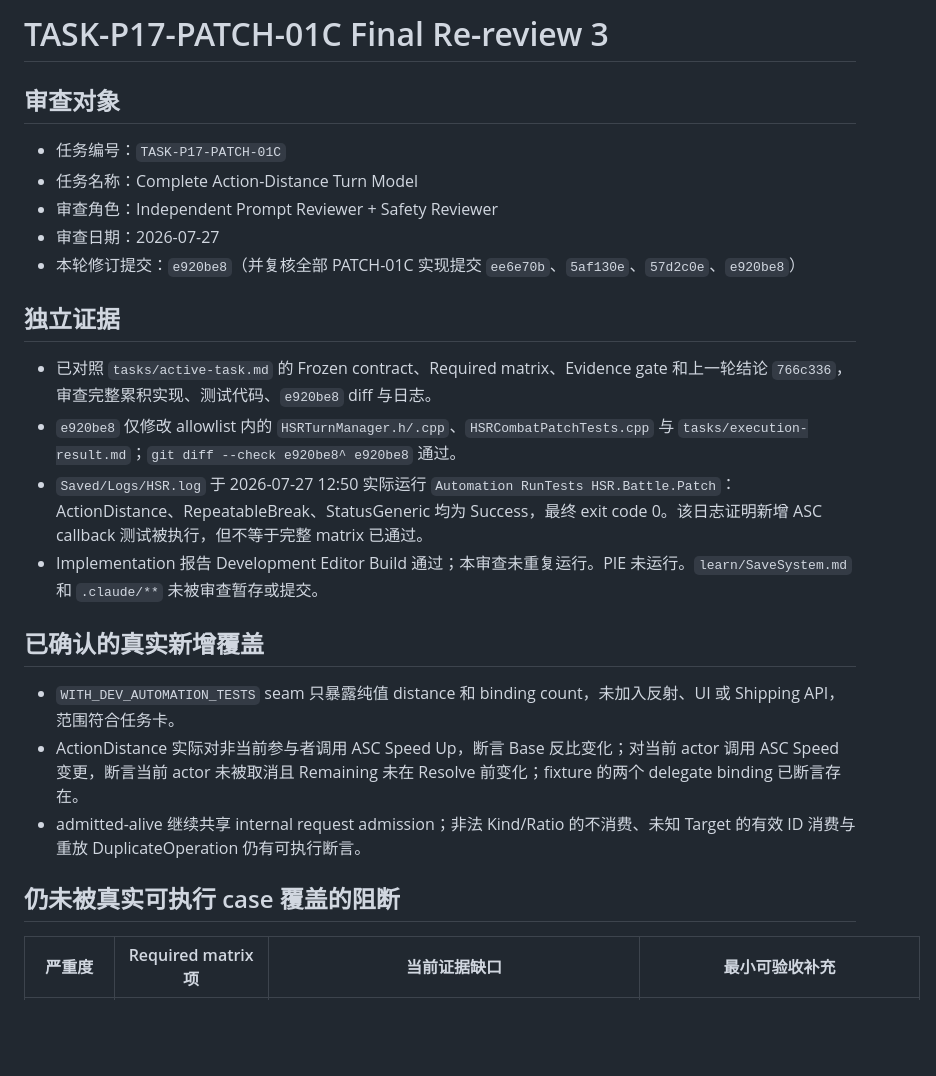
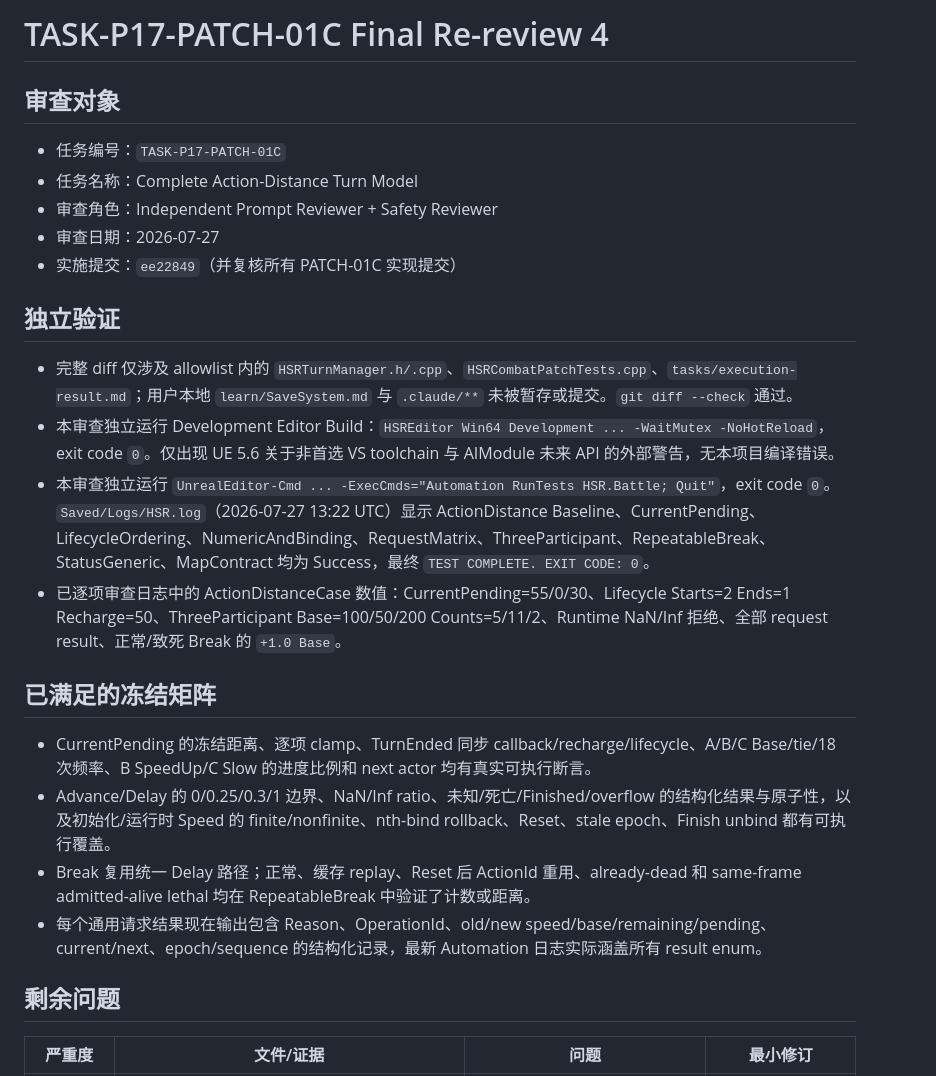
Before and after one commit to lai-sgjp/HSR, a Markdown page: tasks/final-review.md, the part around one of its changes. GitHub-like rendering; blank space fills up the shorter version.

Commit message:
独立审查模型+Prompt Safety Reviewer+TASK-P17-PATCH-01C/Phase 17+复审全量矩阵剩余边界

```diff
--- a/tasks/final-review.md
+++ b/tasks/final-review.md
@@ -1,4 +1,4 @@
-# TASK-P17-PATCH-01C Final Re-review 3
+# TASK-P17-PATCH-01C Final Re-review 4
 
 ## 审查对象
 
@@ -6,22 +6,23 @@
 - 任务名称：Complete Action-Distance Turn Model
 - 审查角色：Independent Prompt Reviewer + Safety Reviewer
 - 审查日期：2026-07-27
-- 本轮修订提交：`e920be8`（并复核全部 PATCH-01C 实现提交 `ee6e70b`、`5af130e`、`57d2c0e`、`e920be8`）
+- 实施提交：`ee22849`（并复核所有 PATCH-01C 实现提交）
 
-## 独立证据
+## 独立验证
 
-- 已对照 `tasks/active-task.md` 的 Frozen contract、Required matrix、Evidence gate 和上一轮结论 `766c336`，审查完整累积实现、测试代码、`e920be8` diff 与日志。
-- `e920be8` 仅修改 allowlist 内的 `HSRTurnManager.h/.cpp`、`HSRCombatPatchTests.cpp` 与 `tasks/execution-result.md`；`git diff --check e920be8^ e920be8` 通过。
-- `Saved/Logs/HSR.log` 于 2026-07-27 12:50 实际运行 `Automation RunTests HSR.Battle.Patch`：ActionDistance、RepeatableBreak、StatusGeneric 均为 Success，最终 exit code 0。该日志证明新增 ASC callback 测试被执行，但不等于完整 matrix 已通过。
-- Implementation 报告 Development Editor Build 通过；本审查未重复运行。PIE 未运行。`learn/SaveSystem.md` 和 `.claude/**` 未被审查暂存或提交。
+- 完整 diff 仅涉及 allowlist 内的 `HSRTurnManager.h/.cpp`、`HSRCombatPatchTests.cpp`、`tasks/execution-result.md`；用户本地 `learn/SaveSystem.md` 与 `.claude/**` 未被暂存或提交。`git diff --check` 通过。
+- 本审查独立运行 Development Editor Build：`HSREditor Win64 Development ... -WaitMutex -NoHotReload`，exit code `0`。仅出现 UE 5.6 关于非首选 VS toolchain 与 AIModule 未来 API 的外部警告，无本项目编译错误。
+- 本审查独立运行 `UnrealEditor-Cmd ... -ExecCmds="Automation RunTests HSR.Battle; Quit"`，exit code `0`。`Saved/Logs/HSR.log`（2026-07-27 13:22 UTC）显示 ActionDistance Baseline、CurrentPending、LifecycleOrdering、NumericAndBinding、RequestMatrix、ThreeParticipant、RepeatableBreak、StatusGeneric、MapContract 均为 Success，最终 `TEST COMPLETE. EXIT CODE: 0`。
+- 已逐项审查日志中的 ActionDistanceCase 数值：CurrentPending=55/0/30、Lifecycle Starts=2 Ends=1 Recharge=50、ThreeParticipant Base=100/50/200 Counts=5/11/2、Runtime NaN/Inf 拒绝、全部 request result、正常/致死 Break 的 `+1.0 Base`。
 
-## 已确认的真实新增覆盖
+## 已满足的冻结矩阵
 
-- `WITH_DEV_AUTOMATION_TESTS` seam 只暴露纯值 distance 和 binding count，未加入反射、UI 或 Shipping API，范围符合任务卡。
-- ActionDistance 实际对非当前参与者调用 ASC Speed Up，断言 Base 反比变化；对当前 actor 调用 ASC Speed 变更，断言当前 actor 未被取消且 Remaining 未在 Resolve 前变化；fixture 的两个 delegate binding 已断言存在。
-- admitted-alive 继续共享 internal request admission；非法 Kind/Ratio 的不消费、未知 Target 的有效 ID 消费与重放 DuplicateOperation 仍有可执行断言。
+- CurrentPending 的冻结距离、逐项 clamp、TurnEnded 同步 callback/recharge/lifecycle、A/B/C Base/tie/18 次频率、B SpeedUp/C Slow 的进度比例和 next actor 均有真实可执行断言。
+- Advance/Delay 的 0/0.25/0.3/1 边界、NaN/Inf ratio、未知/死亡/Finished/overflow 的结构化结果与原子性，以及初始化/运行时 Speed 的 finite/nonfinite、nth-bind rollback、Reset、stale epoch、Finish unbind 都有可执行覆盖。
+- Break 复用统一 Delay 路径；正常、缓存 replay、Reset 后 ActionId 重用、already-dead 和 same-frame admitted-alive lethal 均在 RepeatableBreak 中验证了计数或距离。
+- 每个通用请求结果现在输出包含 Reason、OperationId、old/new speed/base/remaining/pending、current/next、epoch/sequence 的结构化记录，最新 Automation 日志实际涵盖所有 result enum。
 
-## 仍未被真实可执行 case 覆盖的阻断
+## 剩余问题
 
-| 严重度 | Required matrix 项 | 当前证据缺口 | 最小可验收补充 |
+| 严重度 | 文件/证据 | 问题 | 最小修订 |
 |---|---|---|---|
```
Also changed, not shown: other parts of tasks/final-review.md (+4 -11 lines).
